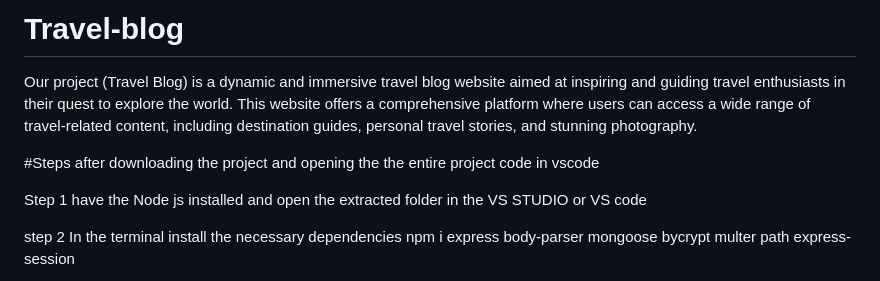
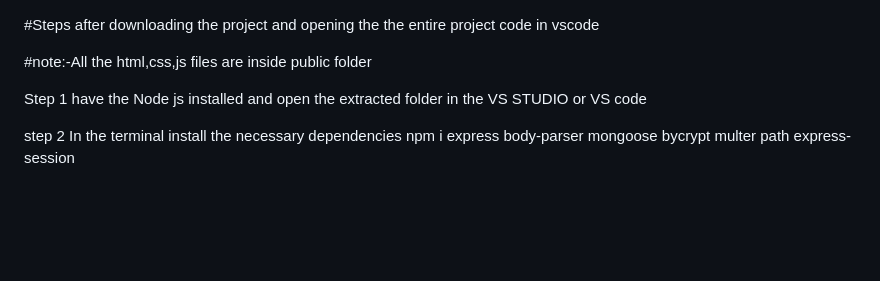
Before and after one commit to travelblog666/Travel-blog, a Markdown page: README.md, the part around the change. Rendered like a GitHub page; blank space fills up the shorter version.

```diff
--- a/README.md
+++ b/README.md
@@ -1,7 +1,8 @@
-# Travel-blog
-Our project (Travel Blog) is a dynamic and immersive travel blog website aimed at inspiring and guiding travel enthusiasts in their quest to explore the world. This website offers a comprehensive platform where users can access a wide range of travel-related content, including destination guides,  personal travel stories, and stunning photography.
+
 
 #Steps after downloading the project and opening the the entire project code in vscode
+
+#note:-All the html,css,js files are inside public folder
 
 Step 1   have the Node js installed and open the extracted folder in the VS STUDIO or  VS  code
 
```
